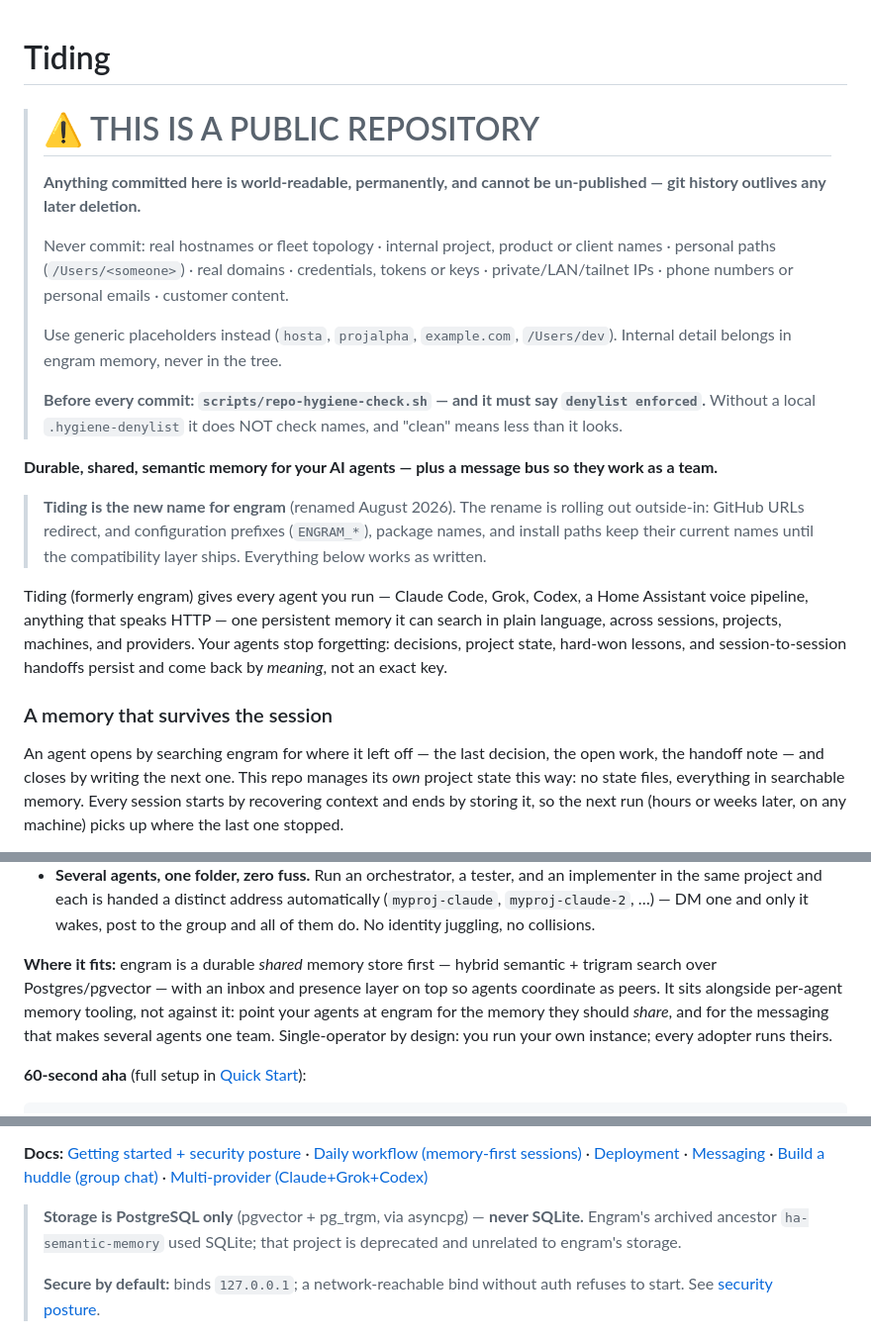
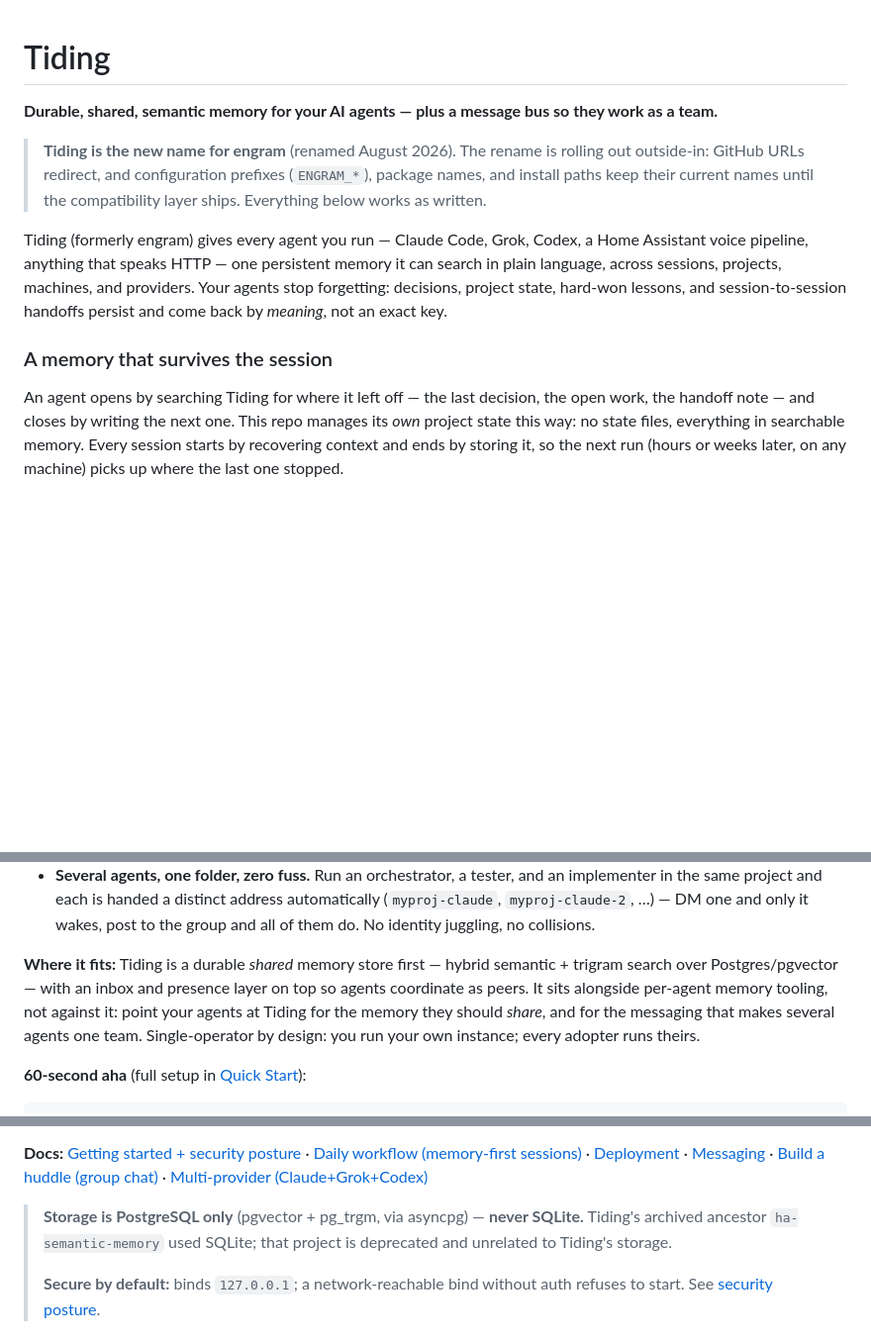
Before and after one commit to iXanadu/engram, a Markdown page: README.md, 3 parts joined by grey strips. Shown at 99% size. GitHub-like rendering; blank space fills up the shorter version.

Commit message:
README: open with the product, not with our own build rules
The first thing a stranger saw on the public repo was a warning box about not
committing hostnames, fleet topology and credentials — before they learned what
Tiding is. That block is written for contributors, on a page whose job is to
explain the product, and it signals that there is something worth leaking here.
It also already lives in CLAUDE.md, which is what agents actually read, so the
copy protected nobody.

Removed it from the README. The page now opens with the product line.

Also corrected five prose references that still called the product engram.
Technical identifiers are deliberately untouched: ENGRAM_ prefixes, .engram.cfg,
engram-inbox-wait, install paths, venv and database names all keep their current
names until the compatibility layer ships, exactly as the rename note says.
Renaming those in prose would have made the README wrong.

```diff
--- a/README.md
+++ b/README.md
@@ -1,22 +1,4 @@
 # Tiding
-
-> # ⚠️ THIS IS A PUBLIC REPOSITORY
->
-> **Anything committed here is world-readable, permanently, and cannot be
-> un-published — git history outlives any later deletion.**
->
-> Never commit: real hostnames or fleet topology · internal project, product
-> or client names · personal paths (`/Users/<someone>`) · real domains ·
-> credentials, tokens or keys · private/LAN/tailnet IPs · phone numbers or
-> personal emails · customer content.
->
-> Use generic placeholders instead (`hosta`, `projalpha`, `example.com`,
-> `/Users/dev`). Internal detail belongs in engram memory, never in the tree.
->
-> **Before every commit: `scripts/repo-hygiene-check.sh` — and it must say
-> `denylist enforced`.** Without a local `.hygiene-denylist` it does NOT check
-> names, and "clean" means less than it looks.
-
 
 **Durable, shared, semantic memory for your AI agents — plus a message bus so they work as a team.**
 
@@ -33,7 +15,7 @@ session-to-session handoffs persist and come back by *meaning*, not an exact key
 
 ### A memory that survives the session
 
-An agent opens by searching engram for where it left off — the last decision,
+An agent opens by searching Tiding for where it left off — the last decision,
 the open work, the handoff note — and closes by writing the next one. This repo
 manages its *own* project state this way: no state files, everything in
 searchable memory. Every session starts by recovering context and ends by
@@ -77,10 +59,10 @@ the owner, command the whole team with verified authority from a single message.
   only it wakes, post to the group and all of them do. No identity juggling,
   no collisions.
 
-**Where it fits:** engram is a durable *shared* memory store first — hybrid
+**Where it fits:** Tiding is a durable *shared* memory store first — hybrid
 semantic + trigram search over Postgres/pgvector — with an inbox and presence
 layer on top so agents coordinate as peers. It sits alongside per-agent memory
-tooling, not against it: point your agents at engram for the memory they should
+tooling, not against it: point your agents at Tiding for the memory they should
 *share*, and for the messaging that makes several agents one team.
 Single-operator by design: you run your own instance; every adopter runs theirs.
 
@@ -105,7 +87,7 @@ curl -s -H "Content-Type: application/json" \
 [Build a huddle (group chat)](docs/build-a-huddle.md) ·
 [Multi-provider (Claude+Grok+Codex)](docs/multi-provider.md)
 
-> **Storage is PostgreSQL only** (pgvector + pg_trgm, via asyncpg) — **never SQLite.** Engram's archived ancestor `ha-semantic-memory` used SQLite; that project is deprecated and unrelated to engram's storage.
+> **Storage is PostgreSQL only** (pgvector + pg_trgm, via asyncpg) — **never SQLite.** Tiding's archived ancestor `ha-semantic-memory` used SQLite; that project is deprecated and unrelated to Tiding's storage.
 >
 > **Secure by default:** binds `127.0.0.1`; a network-reachable bind without
 > auth refuses to start. See [security posture](docs/getting-started.md#️-security-posture--read-this-before-exposing-anything).
```
Also changed, not shown: other parts of README.md (+1 -1 lines).
